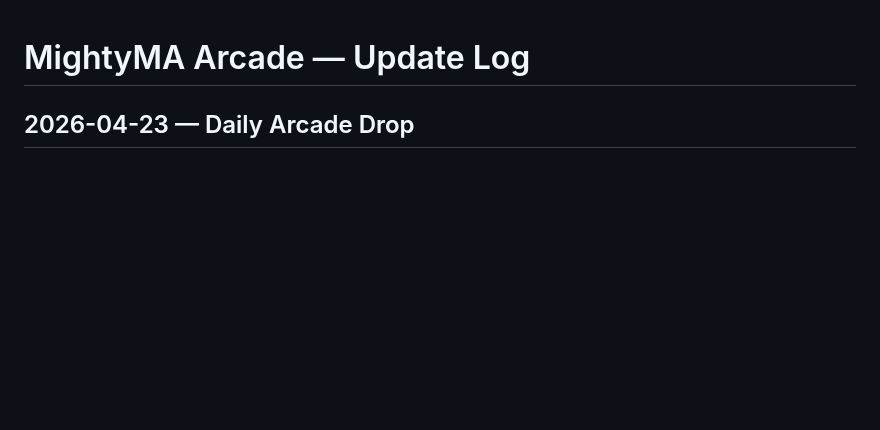
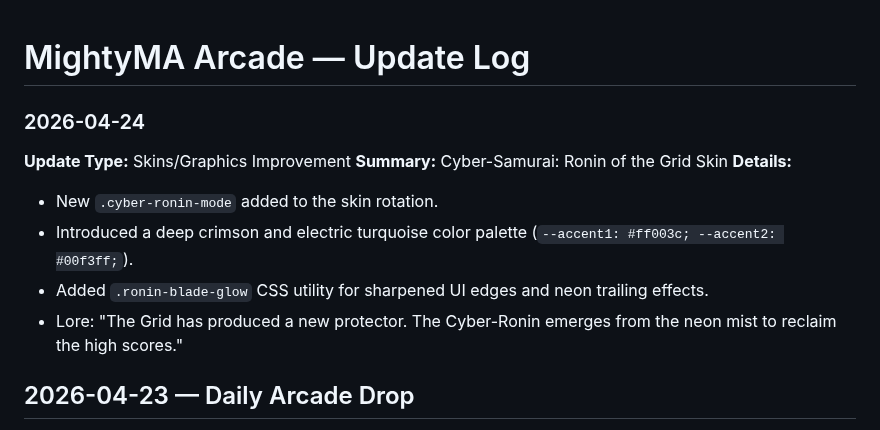
Before and after one commit to mightymoshegreenberg-beep/mightyma-arcade, a Markdown page: arcade-updates.md, the part around one of its changes. GitHub-like rendering; blank space fills up the shorter version.

Commit message:
Add 2026-04-24 arcade update entry

```diff
--- a/arcade-updates.md
+++ b/arcade-updates.md
@@ -1,4 +1,13 @@
 # MightyMA Arcade — Update Log
+
+### 2026-04-24
+**Update Type:** Skins/Graphics Improvement
+**Summary:** Cyber-Samurai: Ronin of the Grid Skin
+**Details:**
+- New `.cyber-ronin-mode` added to the skin rotation.
+- Introduced a deep crimson and electric turquoise color palette (`--accent1: #ff003c; --accent2: #00f3ff;`).
+- Added `.ronin-blade-glow` CSS utility for sharpened UI edges and neon trailing effects.
+- Lore: "The Grid has produced a new protector. The Cyber-Ronin emerges from the neon mist to reclaim the high scores."
 
 ## 2026-04-23 — Daily Arcade Drop
 - **Type:** Lore/Story Expansion
```
Also changed, not shown: other parts of arcade-updates.md (+5 -5 lines).
